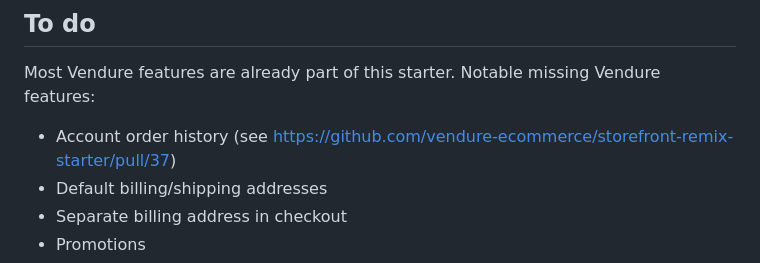
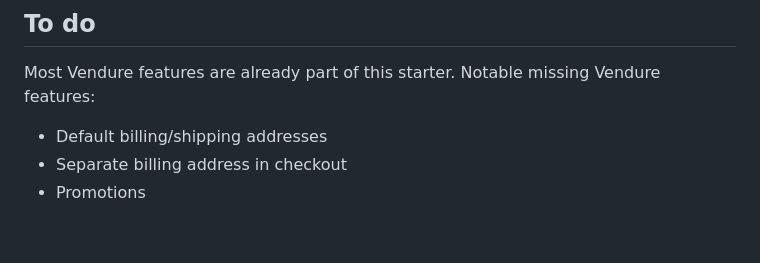
Before and after one commit to vendure-ecommerce/storefront-remix-starter, a Markdown page: README.md, the part around the change. Rendered like a GitHub page; blank space fills up the shorter version.

Commit message:
docs: Update "To do"

```diff
--- a/README.md
+++ b/README.md
@@ -9,7 +9,6 @@ An e-commerce storefront for [Vendure](https://www.vendure.io) built with [Remix
 ## To do
 
 Most Vendure features are already part of this starter. Notable missing Vendure features:
-- Account order history (see https://github.com/vendure-ecommerce/storefront-remix-starter/pull/37)
 - Default billing/shipping addresses
 - Separate billing address in checkout
 - Promotions
```
